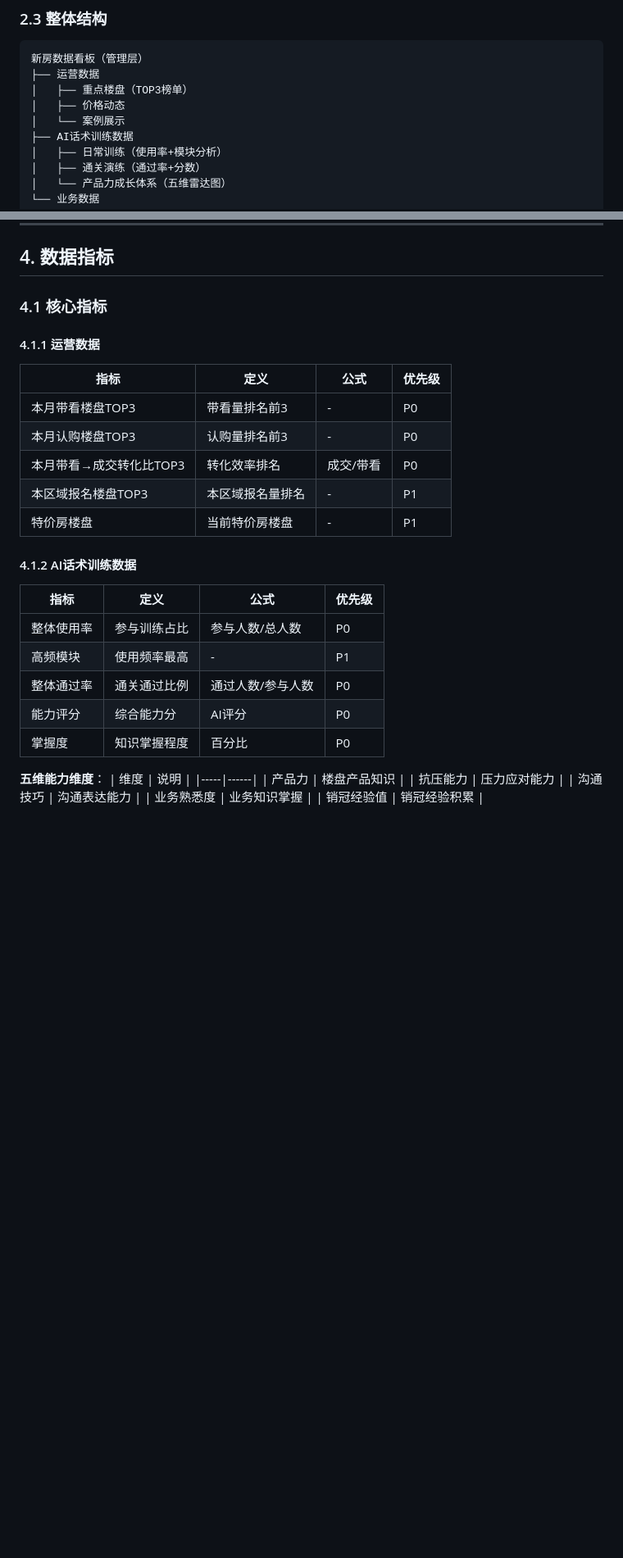
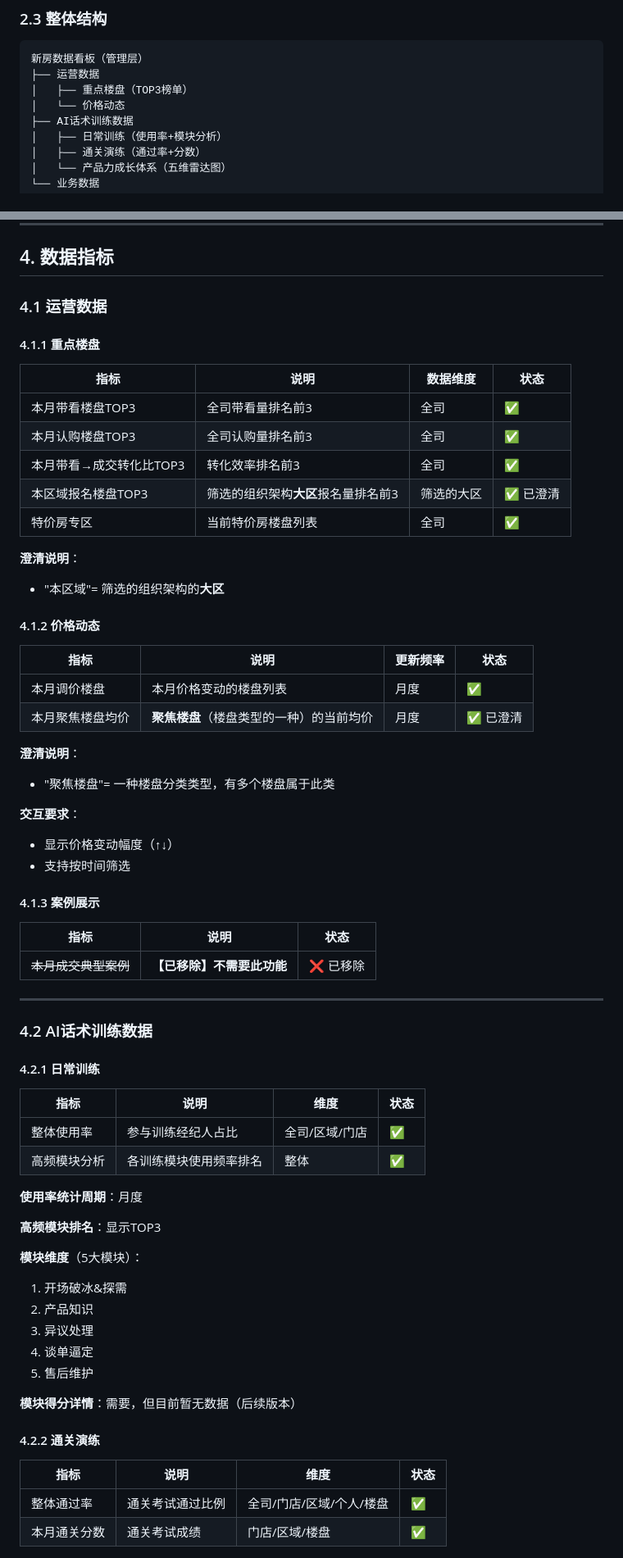
Before and after one commit to Zoe-MatchLab/new-house, a Markdown page: docs/requirements/数据看板-需求文档.md, 2 parts joined by grey strips. Shown at 82% size. Drawn GitHub-style; blank space fills up the shorter version.

```diff
--- a/docs/requirements/数据看板-需求文档.md
+++ b/docs/requirements/数据看板-需求文档.md
@@ -56,8 +56,7 @@
 新房数据看板（管理层）
 ├── 运营数据
 │   ├── 重点楼盘（TOP3榜单）
-│   ├── 价格动态
-│   └── 案例展示
+│   └── 价格动态
 ├── AI话术训练数据
 │   ├── 日常训练（使用率+模块分析）
 │   ├── 通关演练（通过率+分数）
@@ -100,26 +99,69 @@
 
 ## 4. 数据指标
 
-### 4.1 核心指标
+### 4.1 运营数据
 
-#### 4.1.1 运营数据
+#### 4.1.1 重点楼盘
 
-| 指标 | 定义 | 公式 | 优先级 |
-|-----|------|-----|-------|
-| 本月带看楼盘TOP3 | 带看量排名前3 | - | P0 |
-| 本月认购楼盘TOP3 | 认购量排名前3 | - | P0 |
-| 本月带看→成交转化比TOP3 | 转化效率排名 | 成交/带看 | P0 |
-| 本区域报名楼盘TOP3 | 本区域报名量排名 | - | P1 |
-| 特价房楼盘 | 当前特价房楼盘 | - | P1 |
+| 指标 | 说明 | 数据维度 | 状态 |
+|-----|------|---------|------|
+| 本月带看楼盘TOP3 | 全司带看量排名前3 | 全司 | ✅ |
+| 本月认购楼盘TOP3 | 全司认购量排名前3 | 全司 | ✅ |
+| 本月带看→成交转化比TOP3 | 转化效率排名前3 | 全司 | ✅ |
+| 本区域报名楼盘TOP3 | 筛选的组织架构**大区**报名量排名前3 | 筛选的大区 | ✅ 已澄清 |
+| 特价房专区 | 当前特价房楼盘列表 | 全司 | ✅ |
 
-#### 4.1.2 AI话术训练数据
+**澄清说明**：
+- "本区域"= 筛选的组织架构的**大区**
 
-| 指标 | 定义 | 公式 | 优先级 |
-|-----|------|-----|-------|
-| 整体使用率 | 参与训练占比 | 参与人数/总人数 | P0 |
-| 高频模块 | 使用频率最高 | - | P1 |
-| 整体通过率 | 通关通过比例 | 通过人数/参与人数 | P0 |
-| 能力评分 | 综合能力分 | AI评分 | P0 |
-| 掌握度 | 知识掌握程度 | 百分比 | P0 |
+#### 4.1.2 价格动态
 
-**五维能力维度**：
+| 指标 | 说明 | 更新频率 | 状态 |
+|-----|------|---------|------|
+| 本月调价楼盘 | 本月价格变动的楼盘列表 | 月度 | ✅ |
+| 本月聚焦楼盘均价 | **聚焦楼盘**（楼盘类型的一种）的当前均价 | 月度 | ✅ 已澄清 |
+
+**澄清说明**：
+- "聚焦楼盘"= 一种楼盘分类类型，有多个楼盘属于此类
+
+**交互要求**：
+- 显示价格变动幅度（↑↓）
+- 支持按时间筛选
+
+#### 4.1.3 案例展示
+
+| 指标 | 说明 | 状态 |
+|-----|------|------|
+| ~~本月成交典型案例~~ | **【已移除】不需要此功能** | ❌ 已移除 |
+
+---
+
+### 4.2 AI话术训练数据
+
+#### 4.2.1 日常训练
+
+| 指标 | 说明 | 维度 | 状态 |
+|-----|------|-----|------|
+| 整体使用率 | 参与训练经纪人占比 | 全司/区域/门店 | ✅ |
+| 高频模块分析 | 各训练模块使用频率排名 | 整体 | ✅ |
+
+**使用率统计周期**：月度
+
+**高频模块排名**：显示TOP3
+
+**模块维度**（5大模块）：
+1. 开场破冰&探需
+2. 产品知识
+3. 异议处理
+4. 谈单逼定
+5. 售后维护
+
+**模块得分详情**：需要，但目前暂无数据（后续版本）
+
+#### 4.2.2 通关演练
+
+| 指标 | 说明 | 维度 | 状态 |
+|-----|------|-----|------|
+| 整体通过率 | 通关考试通过比例 | 全司/门店/区域/个人/楼盘 | ✅ |
+| 本月通关分数 | 通关考试成绩 | 门店/区域/楼盘 | ✅ |
+
```
Also changed, not shown: other parts of docs/requirements/数据看板-需求文档.md (+122 -40 lines).
